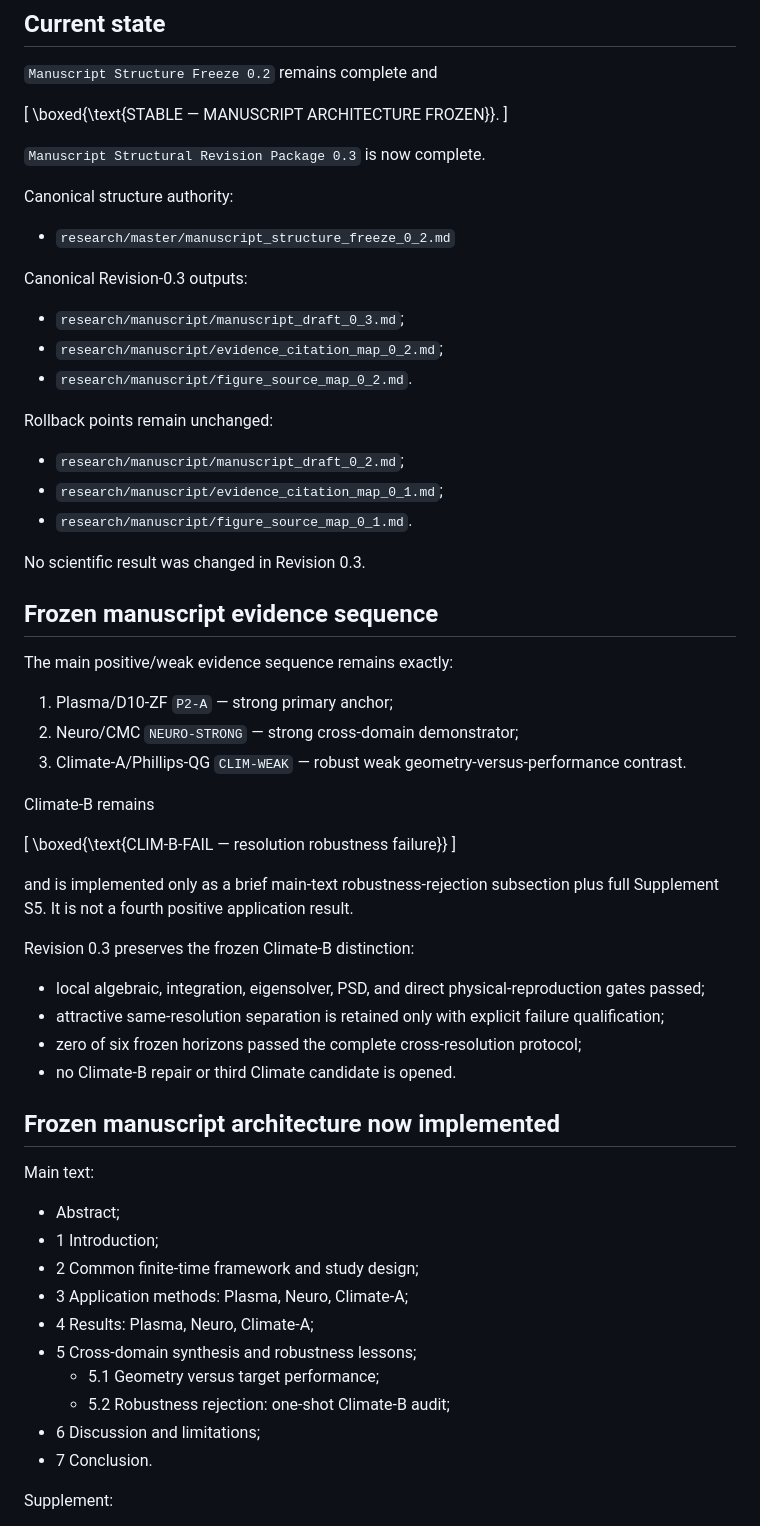
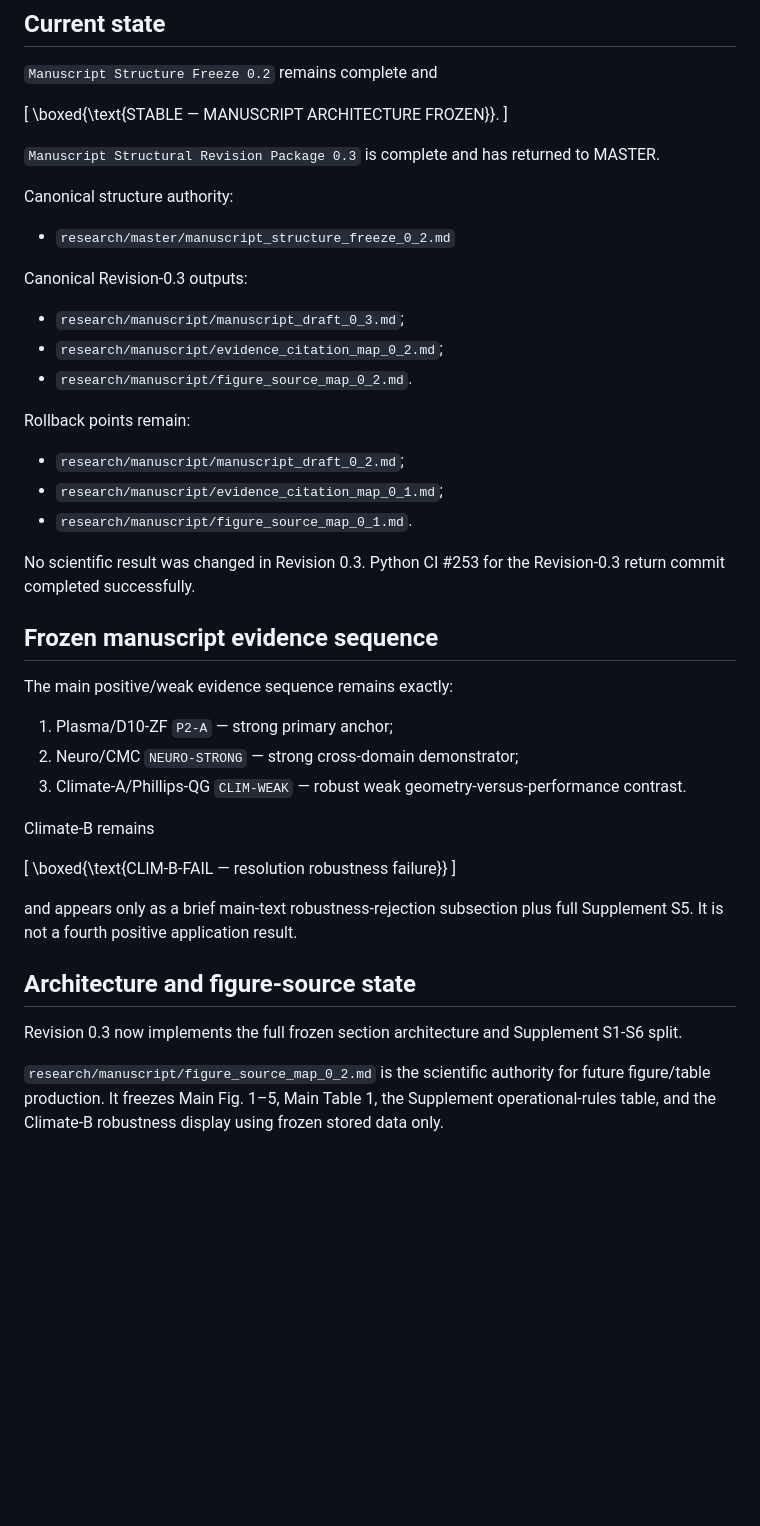
Before and after one commit to twkroll/nonmodal-flux, a Markdown page: research/manuscript/STATUS.md, the part around one of its changes. GitHub-like rendering; blank space fills up the shorter version.

```diff
--- a/research/manuscript/STATUS.md
+++ b/research/manuscript/STATUS.md
@@ -11,7 +11,7 @@
 \boxed{\text{STABLE — MANUSCRIPT ARCHITECTURE FROZEN}}.
 \]
 
-`Manuscript Structural Revision Package 0.3` is now complete.
+`Manuscript Structural Revision Package 0.3` is complete and has returned to MASTER.
 
 Canonical structure authority:
 
@@ -23,13 +23,13 @@ Canonical Revision-0.3 outputs:
 - `research/manuscript/evidence_citation_map_0_2.md`;
 - `research/manuscript/figure_source_map_0_2.md`.
 
-Rollback points remain unchanged:
+Rollback points remain:
 
 - `research/manuscript/manuscript_draft_0_2.md`;
 - `research/manuscript/evidence_citation_map_0_1.md`;
 - `research/manuscript/figure_source_map_0_1.md`.
 
-No scientific result was changed in Revision 0.3.
+No scientific result was changed in Revision 0.3. Python CI #253 for the Revision-0.3 return commit completed successfully.
 
 ## Frozen manuscript evidence sequence
 
@@ -45,29 +45,11 @@ Climate-B remains
 \boxed{\text{CLIM-B-FAIL — resolution robustness failure}}
 \]
 
-and is implemented only as a brief main-text robustness-rejection subsection plus full Supplement S5. It is not a fourth positive application result.
+and appears only as a brief main-text robustness-rejection subsection plus full Supplement S5. It is not a fourth positive application result.
 
-Revision 0.3 preserves the frozen Climate-B distinction:
+## Architecture and figure-source state
 
-- local algebraic, integration, eigensolver, PSD, and direct physical-reproduction gates passed;
-- attractive same-resolution separation is retained only with explicit failure qualification;
-- zero of six frozen horizons passed the complete cross-resolution protocol;
-- no Climate-B repair or third Climate candidate is opened.
+Revision 0.3 now implements the full frozen section architecture and Supplement S1-S6 split.
 
-## Frozen manuscript architecture now implemented
+`research/manuscript/figure_source_map_0_2.md` is the scientific authority for future figure/table production. It freezes Main Fig. 1–5, Main Table 1, the Supplement operational-rules table, and the Climate-B robustness display using frozen stored data only.
 
-Main text:
-
-- Abstract;
-- 1 Introduction;
-- 2 Common finite-time framework and study design;
-- 3 Application methods: Plasma, Neuro, Climate-A;
-- 4 Results: Plasma, Neuro, Climate-A;
-- 5 Cross-domain synthesis and robustness lessons;
-  - 5.1 Geometry versus target performance;
-  - 5.2 Robustness rejection: one-shot Climate-B audit;
-- 6 Discussion and limitations;
-- 7 Conclusion.
-
-Supplement:
-
```
Also changed, not shown: other parts of research/manuscript/STATUS.md (+20 -26 lines).
